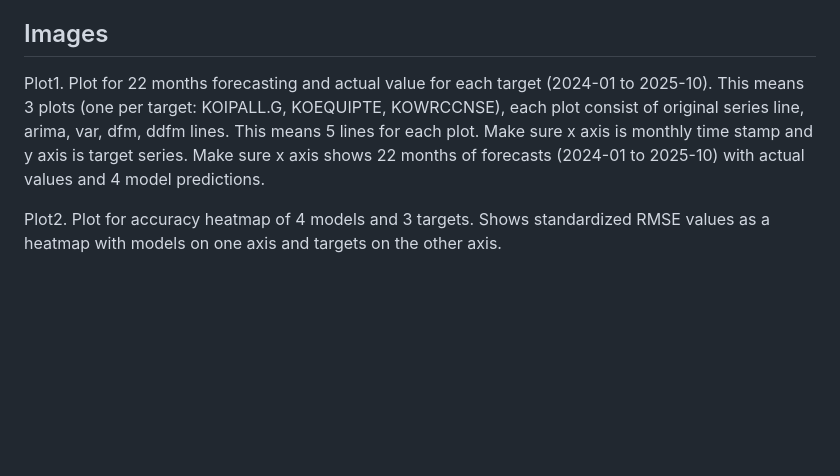
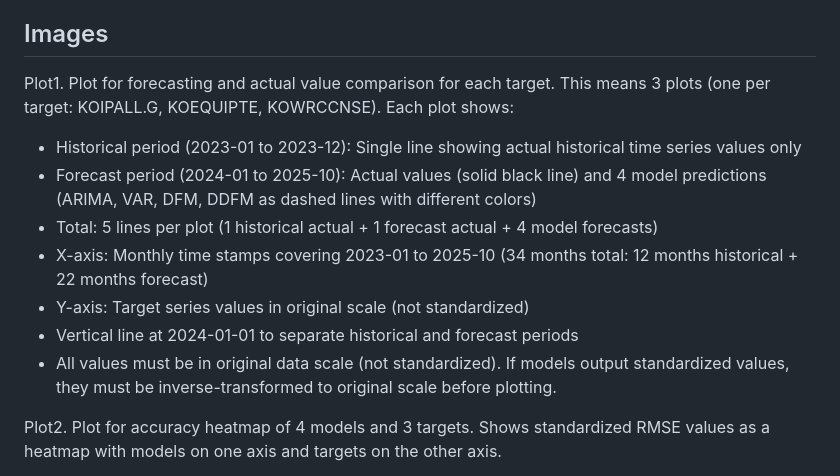
Before and after one commit to minkeymouse/nowcasting-kr, a Markdown page: WORKFLOW.md, the part around the change. Rendered like a GitHub page; blank space fills up the shorter version.

Commit message:
Fix forecast plot: correct date ranges and remove y_test_data reference
- Use explicit date ranges: 2023-01 to 2023-12 (historical), 2024-01 to 2025-10 (forecast)
- Fix y_test_data reference error by using forecast_start and forecast_index
- Update WORKFLOW.md with clear plot specification

```diff
--- a/WORKFLOW.md
+++ b/WORKFLOW.md
@@ -92,7 +92,14 @@ table2. Table consisting of standardized MSE and standardized MAE for forecastin
 table3. Table consisting of all models (ARIMA, VAR, DFM, DDFM) backtest results for year 2024~2025 each month. Train with data from 1985 to 2019, nowcast from Jan 2024 to Oct 2025 (22 months). For each target month, perform nowcasting at multiple time points (4 weeks before, 1 week before month end). By masking unavailable data based on release dates from series config, generate 1 horizon forecast at each time point. Calculate sMSE, sMAE for each month and time point. Table structure: Rows = model-timepoint combinations (4 models × 2 timepoints = 8 rows: ARIMA-4weeks, ARIMA-1week, VAR-4weeks, VAR-1week, DFM-4weeks, DFM-1week, DDFM-4weeks, DDFM-1week), Columns = target-metric combinations (3 targets × 2 metrics = 6 columns: KOIPALL.G_sMAE, KOIPALL.G_sMSE, KOEQUIPTE_sMAE, KOEQUIPTE_sMSE, KOWRCCNSE_sMAE, KOWRCCNSE_sMSE). Total: 8 rows × 7 columns (including model-timepoint column).
 
 ## Images
-Plot1. Plot for 22 months forecasting and actual value for each target (2024-01 to 2025-10). This means 3 plots (one per target: KOIPALL.G, KOEQUIPTE, KOWRCCNSE), each plot consist of original series line, arima, var, dfm, ddfm lines. This means 5 lines for each plot. Make sure x axis is monthly time stamp and y axis is target series. Make sure x axis shows 22 months of forecasts (2024-01 to 2025-10) with actual values and 4 model predictions.
+Plot1. Plot for forecasting and actual value comparison for each target. This means 3 plots (one per target: KOIPALL.G, KOEQUIPTE, KOWRCCNSE). Each plot shows:
+- Historical period (2023-01 to 2023-12): Single line showing actual historical time series values only
+- Forecast period (2024-01 to 2025-10): Actual values (solid black line) and 4 model predictions (ARIMA, VAR, DFM, DDFM as dashed lines with different colors)
+- Total: 5 lines per plot (1 historical actual + 1 forecast actual + 4 model forecasts)
+- X-axis: Monthly time stamps covering 2023-01 to 2025-10 (34 months total: 12 months historical + 22 months forecast)
+- Y-axis: Target series values in original scale (not standardized)
+- Vertical line at 2024-01-01 to separate historical and forecast periods
+- All values must be in original data scale (not standardized). If models output standardized values, they must be inverse-transformed to original scale before plotting.
 
 Plot2. Plot for accuracy heatmap of 4 models and 3 targets. Shows standardized RMSE values as a heatmap with models on one axis and targets on the other axis.
 
```
